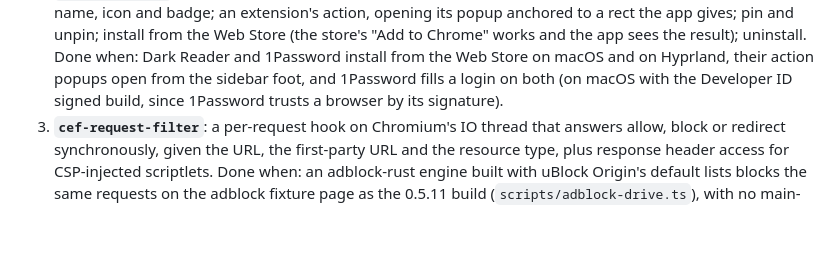
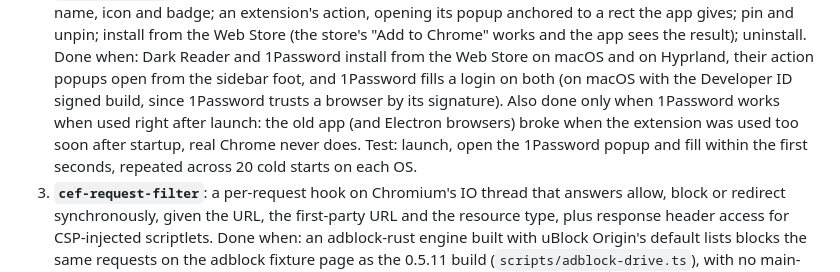
Before and after one commit to FormalSnake/lynk-browser, a Markdown page: docs/nd-port-plan.md, the part around the change. Drawn GitHub-style; blank space fills up the shorter version.

Commit message:
docs: 1password must work right after launch

```diff
--- a/docs/nd-port-plan.md
+++ b/docs/nd-port-plan.md
@@ -107,7 +107,7 @@ Each lane is a branch in the nd repo, merged by the orchestrator. In order of wh
    to Chrome" works and the app sees the result); uninstall. Done when: Dark Reader and 1Password
    install from the Web Store on macOS and on Hyprland, their action popups open from the
    sidebar foot, and 1Password fills a login on both (on macOS with the Developer ID signed
-   build, since 1Password trusts a browser by its signature).
+   build, since 1Password trusts a browser by its signature). Also done only when 1Password works when used right after launch: the old app (and Electron browsers) broke when the extension was used too soon after startup, real Chrome never does. Test: launch, open the 1Password popup and fill within the first seconds, repeated across 20 cold starts on each OS.
 3. **`cef-request-filter`**: a per-request hook on Chromium's IO thread that answers allow,
    block or redirect synchronously, given the URL, the first-party URL and the resource type,
    plus response header access for CSP-injected scriptlets. Done when: an adblock-rust engine
```
Also changed, not shown: docs/nd-parity.md (+1 -0 lines).
